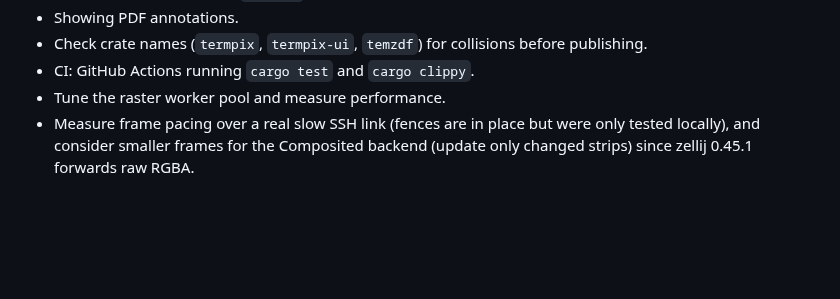
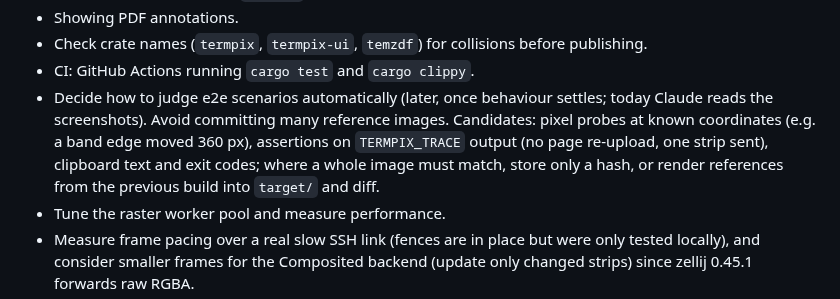
Before and after one commit to mityu/temzdf, a Markdown page: todo.md, the part around the change. Rendered like a GitHub page; blank space fills up the shorter version.

Commit message:
docs: note options for automating e2e judgement
Co-Authored-By: Claude Opus 5.5 (1M context) <noreply@anthropic.com>

```diff
--- a/todo.md
+++ b/todo.md
@@ -35,6 +35,12 @@ below them are deferred.
 - Showing PDF annotations.
 - Check crate names (`termpix`, `termpix-ui`, `temzdf`) for collisions before publishing.
 - CI: GitHub Actions running `cargo test` and `cargo clippy`.
+- Decide how to judge e2e scenarios automatically (later, once behaviour settles;
+  today Claude reads the screenshots). Avoid committing many reference images.
+  Candidates: pixel probes at known coordinates (e.g. a band edge moved 360 px),
+  assertions on `TERMPIX_TRACE` output (no page re-upload, one strip sent),
+  clipboard text and exit codes; where a whole image must match, store only a
+  hash, or render references from the previous build into `target/` and diff.
 - Tune the raster worker pool and measure performance.
 - Measure frame pacing over a real slow SSH link (fences are in place but were
   only tested locally), and consider smaller frames for the Composited backend
```
